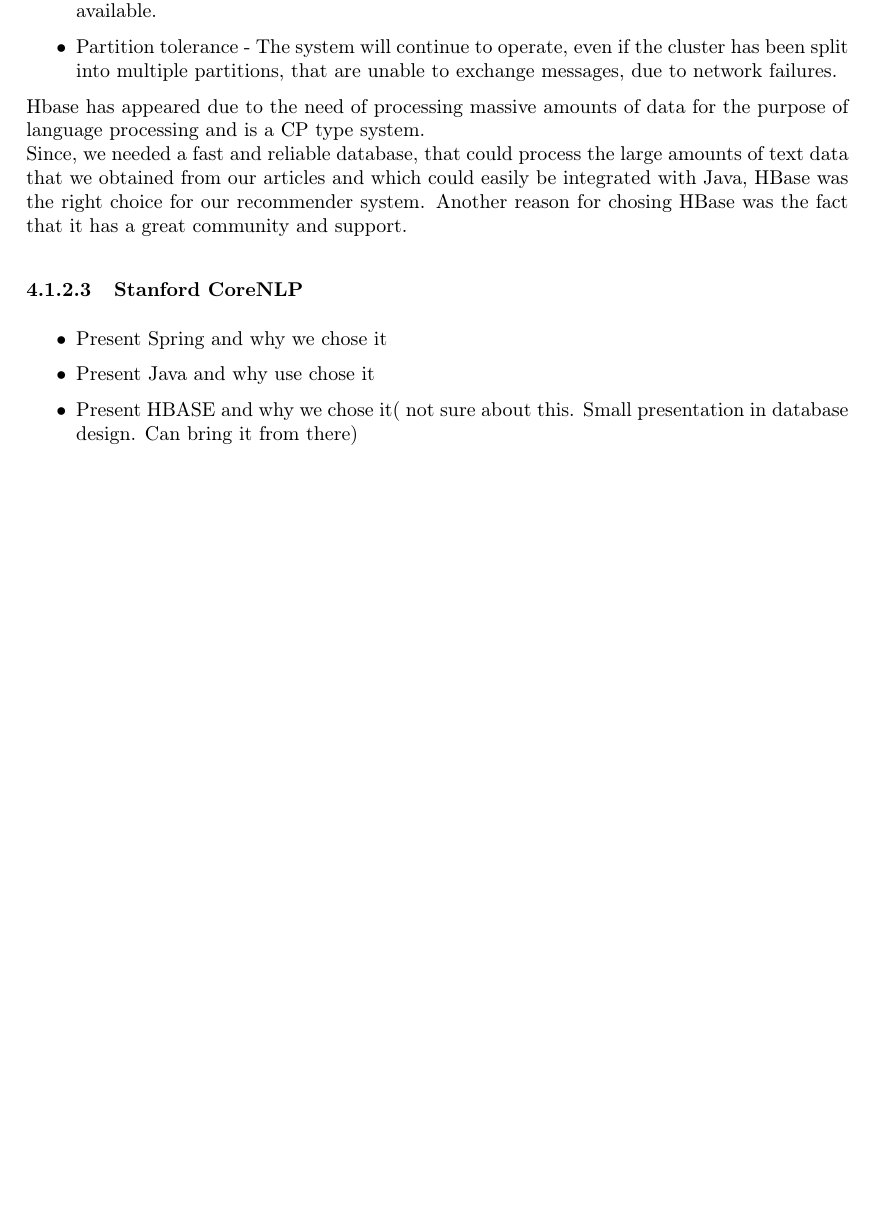
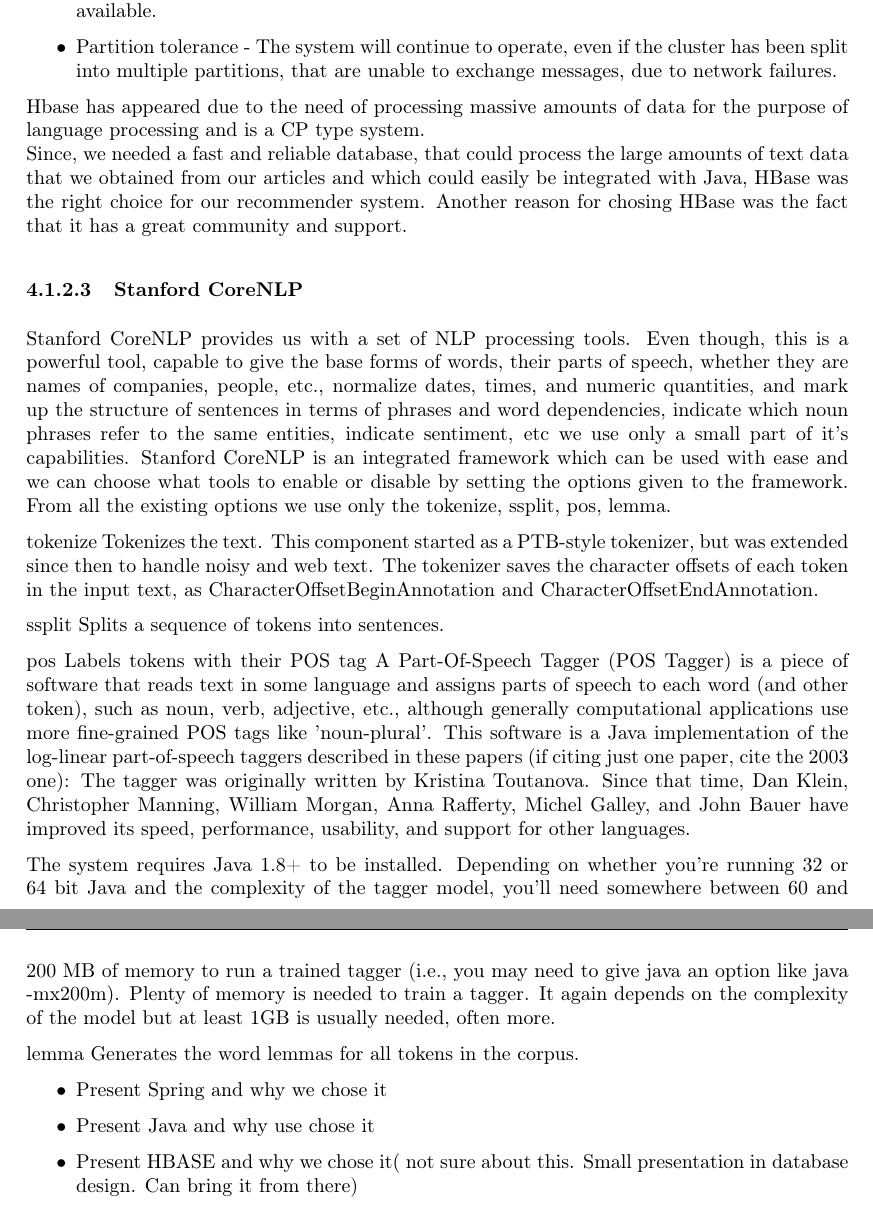
Before and after one commit to cosmin1123/Recommender-System, a LaTeX thesis (diplomaProject/thesis.tex, which reads diplomaProject/src/chapters/systemArchitecture.tex): part of page 22 of 30 before the commit and two parts of pages 22 and 23 of 30 after it, the two joined at a grey line, cut so that both start at the same text, the shorter picture padded with empty space. The pictures show the PDF file diplomaProject/thesis.pdf that the author committed with the source.

Commit message:
Added stanford core NLP temp research

```diff
--- a/diplomaProject/src/chapters/systemArchitecture.tex
+++ b/diplomaProject/src/chapters/systemArchitecture.tex
@@ -62,6 +62,26 @@
 
 \subsubsection{Stanford CoreNLP}
 \label{sec:frameworks-stanford-corenlp}
+Stanford CoreNLP provides us with a set of NLP processing tools. Even though, this is a powerful tool, capable to give the base forms of words, their parts of speech, whether they are names of companies, people, etc., normalize dates, times, and numeric quantities, and mark up the structure of sentences in terms of phrases and word dependencies, indicate which noun phrases refer to the same entities, indicate sentiment, etc we use only a small part of it's capabilities.
+Stanford CoreNLP is an integrated framework which can be used with ease and we can choose what tools to enable or disable by setting the options given to the framework.
+From all the existing options we use only the tokenize, ssplit, pos, lemma.
+
+tokenize
+Tokenizes the text. This component started as a PTB-style tokenizer, but was extended since then to handle noisy and web text. The tokenizer saves the character offsets of each token in the input text, as CharacterOffsetBeginAnnotation and CharacterOffsetEndAnnotation.
+
+ssplit
+Splits a sequence of tokens into sentences.
+
+pos
+Labels tokens with their POS tag
+A Part-Of-Speech Tagger (POS Tagger) is a piece of software that reads text in some language and assigns parts of speech to each word (and other token), such as noun, verb, adjective, etc., although generally computational applications use more fine-grained POS tags like 'noun-plural'. This software is a Java implementation of the log-linear part-of-speech taggers described in these papers (if citing just one paper, cite the 2003 one):
+The tagger was originally written by Kristina Toutanova. Since that time, Dan Klein, Christopher Manning, William Morgan, Anna Rafferty, Michel Galley, and John Bauer have improved its speed, performance, usability, and support for other
+languages.
+
+The system requires Java 1.8+ to be installed. Depending on whether you're running 32 or 64 bit Java and the complexity of the tagger model, you'll need somewhere between 60 and 200 MB of memory to run a trained tagger (i.e., you may need to give java an option like java -mx200m). Plenty of memory is needed to train a tagger. It again depends on the complexity of the model but at least 1GB is usually needed, often more.
+
+lemma
+Generates the word lemmas for all tokens in the corpus.
 
 \begin{itemize}
 	\item Present Spring and why we chose it
```
Also changed, not shown: diplomaProject/thesis.pdf, diplomaProject/src/chapters/systemArchitecture.tex (5 more changed lines).
